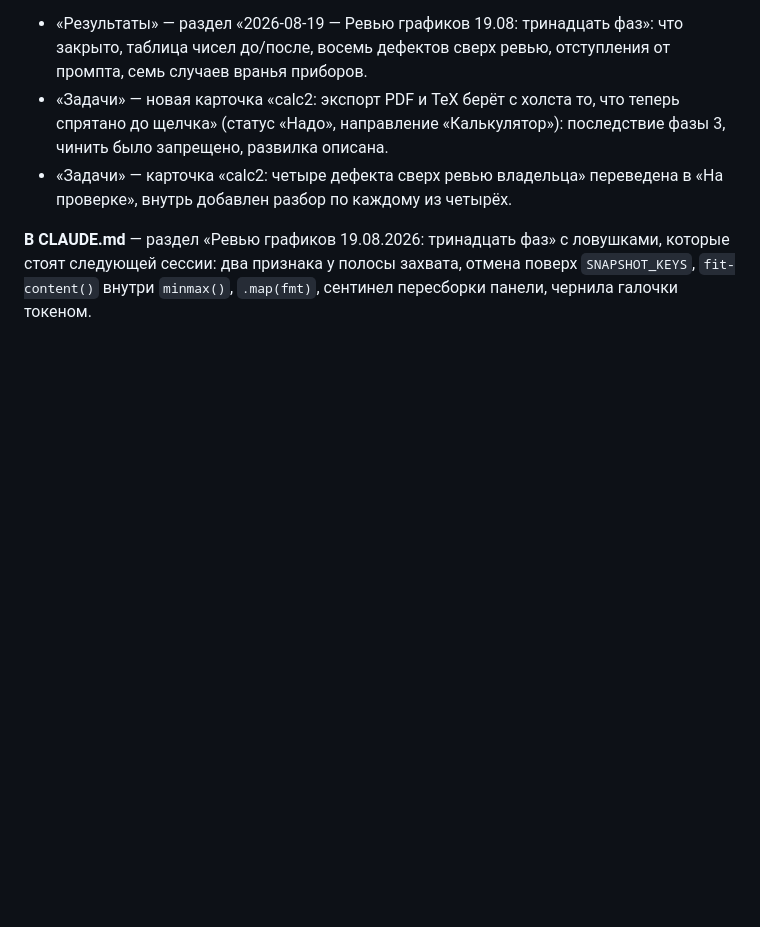
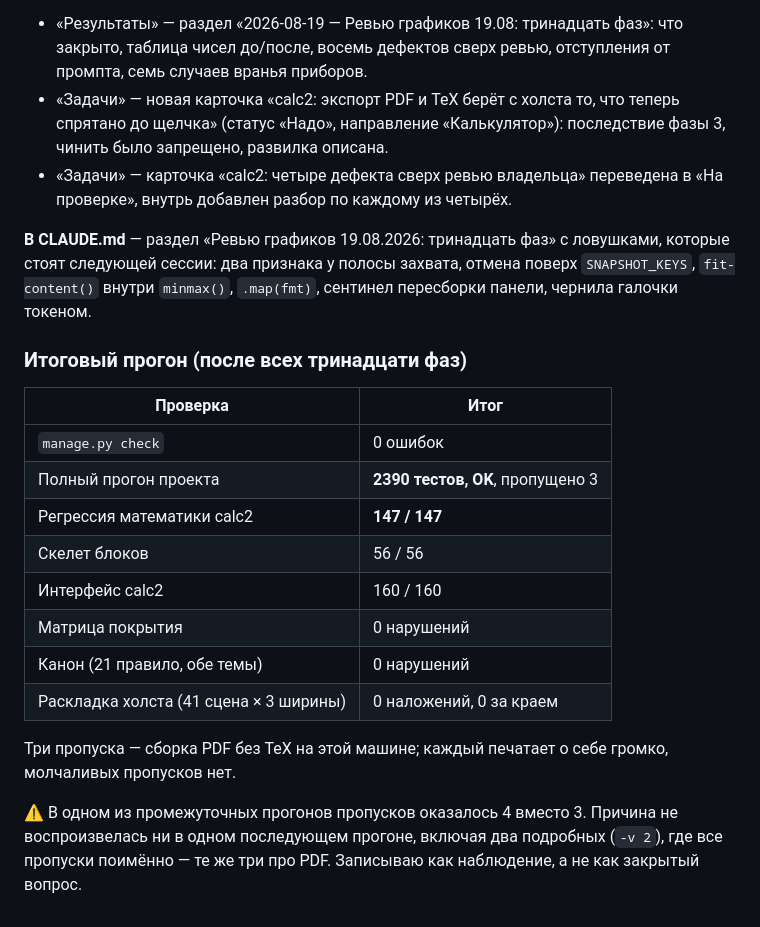
Before and after one commit to malinovskiy-makar/qls, a Markdown page: reports/calc2-review-19aug/PROGRESS.md, the part around the change. GitHub-like rendering; blank space fills up the shorter version.

Commit message:
calc2-19aug: итоговый прогон — 2390 тестов OK, регрессия calc2 147/147
Полный прогон после всех тринадцати фаз зелёный: 2390 тестов, пропущено три
(сборка PDF без TeX, каждый печатает о себе громко). Регрессия математики
147/147, блоки 56/56, интерфейс 160/160, матрица покрытия и канон по 21 правилу
в обеих темах — 0 нарушений, раскладка холста на 41 сцене и трёх ширинах — 0
наложений и 0 подписей за краем.

Отдельно записано наблюдение: в одном промежуточном прогоне пропусков было 4
вместо 3, и причина не воспроизвелась ни в одном последующем, включая два
подробных, где все пропуски поимённо — те же три про PDF.

Co-Authored-By: Claude Opus 5 <noreply@anthropic.com>

```diff
--- a/reports/calc2-review-19aug/PROGRESS.md
+++ b/reports/calc2-review-19aug/PROGRESS.md
@@ -462,3 +462,24 @@ LaTeX 0.
 ловушками, которые стоят следующей сессии: два признака у полосы захвата,
 отмена поверх `SNAPSHOT_KEYS`, `fit-content()` внутри `minmax()`, `.map(fmt)`,
 сентинел пересборки панели, чернила галочки токеном.
+
+### Итоговый прогон (после всех тринадцати фаз)
+
+| Проверка | Итог |
+|---|---|
+| `manage.py check` | 0 ошибок |
+| Полный прогон проекта | **2390 тестов, OK**, пропущено 3 |
+| Регрессия математики calc2 | **147 / 147** |
+| Скелет блоков | 56 / 56 |
+| Интерфейс calc2 | 160 / 160 |
+| Матрица покрытия | 0 нарушений |
+| Канон (21 правило, обе темы) | 0 нарушений |
+| Раскладка холста (41 сцена × 3 ширины) | 0 наложений, 0 за краем |
+
+Три пропуска — сборка PDF без TeX на этой машине; каждый печатает о себе
+громко, молчаливых пропусков нет.
+
+⚠️ В одном из промежуточных прогонов пропусков оказалось 4 вместо 3. Причина не
+воспроизвелась ни в одном последующем прогоне, включая два подробных (`-v 2`),
+где все пропуски поимённо — те же три про PDF. Записываю как наблюдение, а не
+как закрытый вопрос.
```
